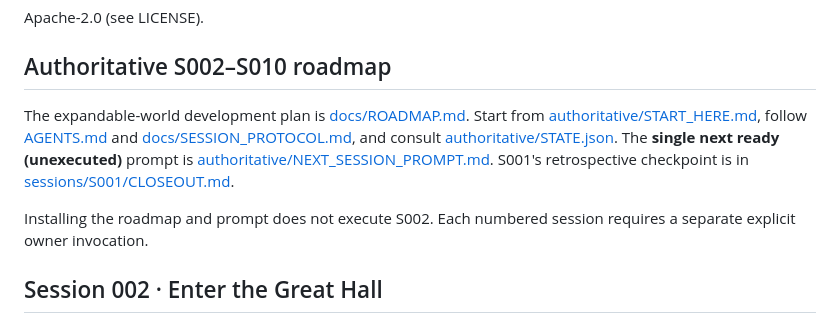
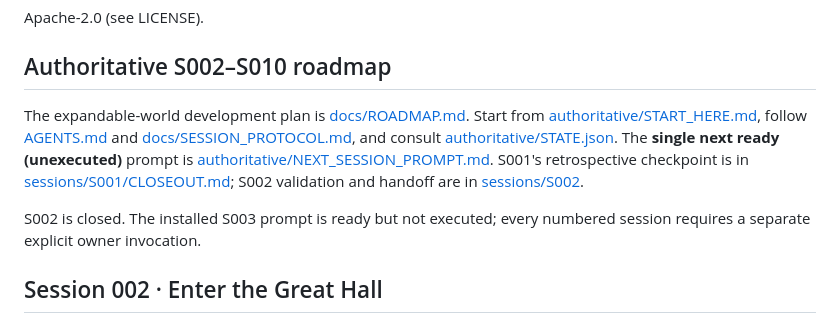
Before and after one commit to jfairfaxball-348/The-Zeta-Citadel, a Markdown page: README.md, the part around the change. GitHub-like rendering.

Commit message:
S002 handoff: reconcile roadmap and README status with S003 readiness

```diff
--- a/README.md
+++ b/README.md
@@ -64,9 +64,9 @@ Apache-2.0 (see LICENSE).
 
 ## Authoritative S002–S010 roadmap
 
-The expandable-world development plan is [docs/ROADMAP.md](docs/ROADMAP.md). Start from [authoritative/START_HERE.md](authoritative/START_HERE.md), follow [AGENTS.md](AGENTS.md) and [docs/SESSION_PROTOCOL.md](docs/SESSION_PROTOCOL.md), and consult [authoritative/STATE.json](authoritative/STATE.json). The **single next ready (unexecuted)** prompt is [authoritative/NEXT_SESSION_PROMPT.md](authoritative/NEXT_SESSION_PROMPT.md). S001's retrospective checkpoint is in [sessions/S001/CLOSEOUT.md](sessions/S001/CLOSEOUT.md).
+The expandable-world development plan is [docs/ROADMAP.md](docs/ROADMAP.md). Start from [authoritative/START_HERE.md](authoritative/START_HERE.md), follow [AGENTS.md](AGENTS.md) and [docs/SESSION_PROTOCOL.md](docs/SESSION_PROTOCOL.md), and consult [authoritative/STATE.json](authoritative/STATE.json). The **single next ready (unexecuted)** prompt is [authoritative/NEXT_SESSION_PROMPT.md](authoritative/NEXT_SESSION_PROMPT.md). S001's retrospective checkpoint is in [sessions/S001/CLOSEOUT.md](sessions/S001/CLOSEOUT.md); S002 validation and handoff are in [sessions/S002](sessions/S002).
 
-Installing the roadmap and prompt does not execute S002. Each numbered session requires a separate explicit owner invocation.
+S002 is closed. The installed S003 prompt is ready but not executed; every numbered session requires a separate explicit owner invocation.
 
 ## Session 002 · Enter the Great Hall
 
```
Also changed, not shown: docs/ROADMAP.md (+2 -2 lines).
